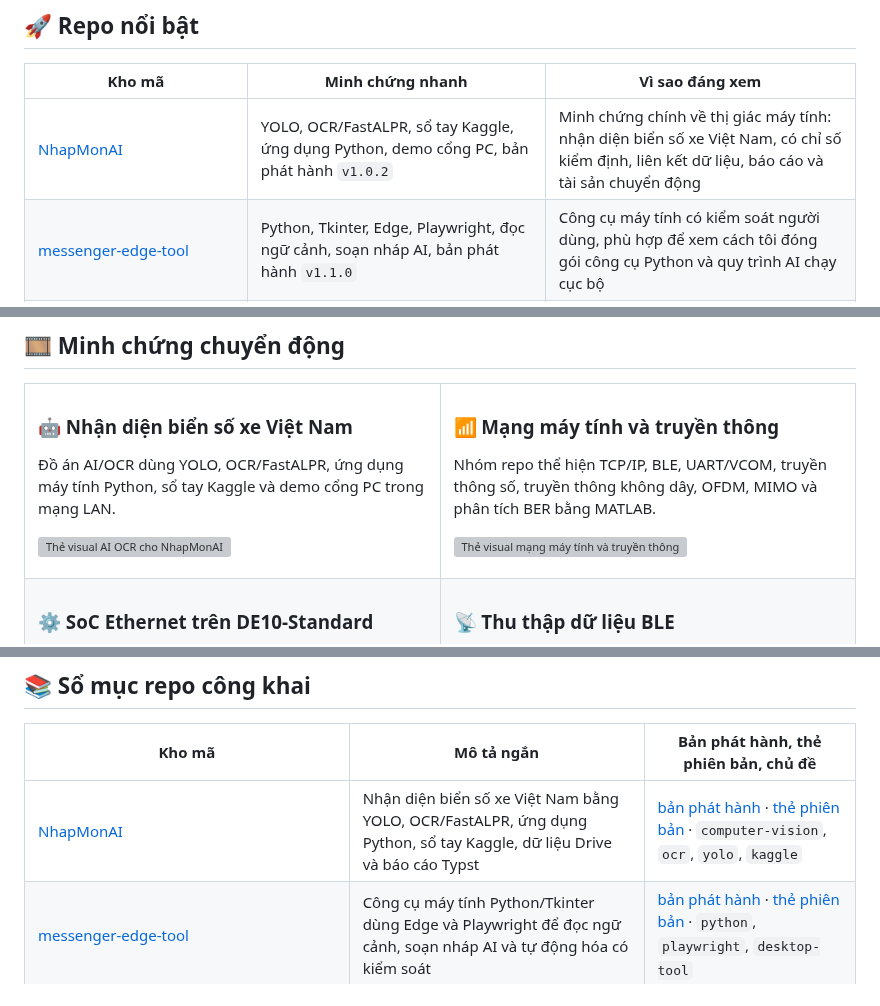
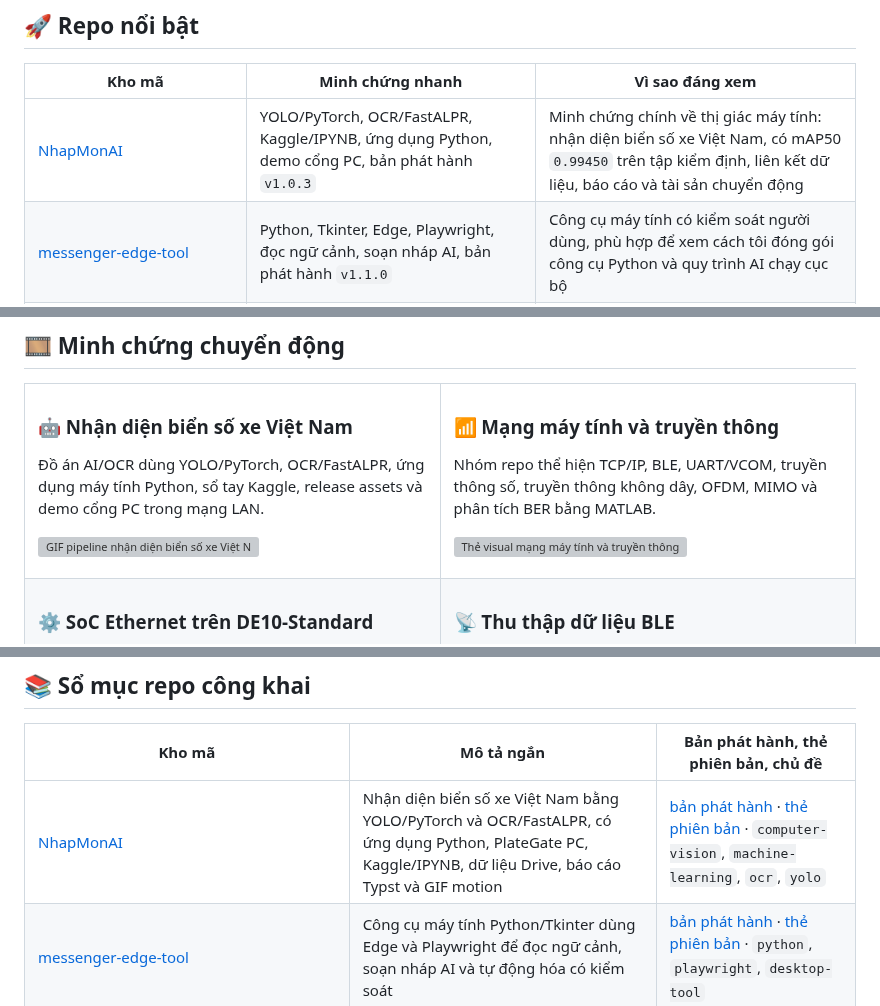
Before and after one commit to lhlizdabezt/lhlizdabezt, a Markdown page: README.md, 3 parts joined by grey strips. Rendered like a GitHub page; grey boxes are pictures that could not be loaded.

Commit message:
Refresh NhapMonAI profile spotlight

```diff
--- a/README.md
+++ b/README.md
@@ -51,7 +51,7 @@ trọng_tâm:
 
 | Kho mã | Minh chứng nhanh | Vì sao đáng xem |
 |---|---|---|
-| [NhapMonAI](https://github.com/lhlizdabezt/NhapMonAI) | YOLO, OCR/FastALPR, sổ tay Kaggle, ứng dụng Python, demo cổng PC, bản phát hành `v1.0.2` | Minh chứng chính về thị giác máy tính: nhận diện biển số xe Việt Nam, có chỉ số kiểm định, liên kết dữ liệu, báo cáo và tài sản chuyển động |
+| [NhapMonAI](https://github.com/lhlizdabezt/NhapMonAI) | YOLO/PyTorch, OCR/FastALPR, Kaggle/IPYNB, ứng dụng Python, demo cổng PC, bản phát hành `v1.0.3` | Minh chứng chính về thị giác máy tính: nhận diện biển số xe Việt Nam, có mAP50 `0.99450` trên tập kiểm định, liên kết dữ liệu, báo cáo và tài sản chuyển động |
 | [messenger-edge-tool](https://github.com/lhlizdabezt/messenger-edge-tool) | Python, Tkinter, Edge, Playwright, đọc ngữ cảnh, soạn nháp AI, bản phát hành `v1.1.0` | Công cụ máy tính có kiểm soát người dùng, phù hợp để xem cách tôi đóng gói công cụ Python và quy trình AI chạy cục bộ |
 | [DoAnHeThongNhung](https://github.com/lhlizdabezt/DoAnHeThongNhung) | DE10-Standard, Cyclone V, HPS/Linux, TCP/Ethernet, HPS-FPGA bridge | Bằng chứng mạng máy tính + SoC: PC/Android gửi lệnh TCP, HPS xử lý, FPGA hiển thị HEX |
 | [ThucHanhGTMT](https://github.com/lhlizdabezt/ThucHanhGTMT) | Silicon Labs BLE SoC, AHT20, UART/VCOM, bộ ghi SQLite, bản phát hành `v1.2.1` | Cho thấy năng lực giao tiếp máy tính, cảm biến, BLE, ghi log và đóng gói minh chứng có thể thẩm định |
@@ -67,8 +67,8 @@ trọng_tâm:
   <tr>
     <td width="50%" valign="top">
       <h3>🤖 Nhận diện biển số xe Việt Nam</h3>
-      <p>Đồ án AI/OCR dùng YOLO, OCR/FastALPR, ứng dụng máy tính Python, sổ tay Kaggle và demo cổng PC trong mạng LAN.</p>
-      <p><img src="https://raw.githubusercontent.com/lhlizdabezt/lhlizdabezt/main/assets/ai-ocr-spotlight.svg" alt="Thẻ visual AI OCR cho NhapMonAI" width="100%" /></p>
+      <p>Đồ án AI/OCR dùng YOLO/PyTorch, OCR/FastALPR, ứng dụng máy tính Python, sổ tay Kaggle, release assets và demo cổng PC trong mạng LAN.</p>
+      <p><img src="https://raw.githubusercontent.com/lhlizdabezt/NhapMonAI/v1.0.3/assets/alpr-pipeline-motion.gif" alt="GIF pipeline nhận diện biển số xe Việt Nam của NhapMonAI" width="100%" /></p>
     </td>
     <td width="50%" valign="top">
       <h3>📶 Mạng máy tính và truyền thông</h3>
@@ -134,7 +134,7 @@ trọng_tâm:
 
 | Kho mã | Mô tả ngắn | Bản phát hành, thẻ phiên bản, chủ đề |
 |---|---|---|
-| [NhapMonAI](https://github.com/lhlizdabezt/NhapMonAI) | Nhận diện biển số xe Việt Nam bằng YOLO, OCR/FastALPR, ứng dụng Python, sổ tay Kaggle, dữ liệu Drive và báo cáo Typst | [bản phát hành](https://github.com/lhlizdabezt/NhapMonAI/releases/latest) · [thẻ phiên bản](https://github.com/lhlizdabezt/NhapMonAI/tags) · `computer-vision`, `ocr`, `yolo`, `kaggle` |
+| [NhapMonAI](https://github.com/lhlizdabezt/NhapMonAI) | Nhận diện biển số xe Việt Nam bằng YOLO/PyTorch và OCR/FastALPR, có ứng dụng Python, PlateGate PC, Kaggle/IPYNB, dữ liệu Drive, báo cáo Typst và GIF motion | [bản phát hành](https://github.com/lhlizdabezt/NhapMonAI/releases/latest) · [thẻ phiên bản](https://github.com/lhlizdabezt/NhapMonAI/tags) · `computer-vision`, `machine-learning`, `ocr`, `yolo` |
 | [messenger-edge-tool](https://github.com/lhlizdabezt/messenger-edge-tool) | Công cụ máy tính Python/Tkinter dùng Edge và Playwright để đọc ngữ cảnh, soạn nháp AI và tự động hóa có kiểm soát | [bản phát hành](https://github.com/lhlizdabezt/messenger-edge-tool/releases/latest) · [thẻ phiên bản](https://github.com/lhlizdabezt/messenger-edge-tool/tags) · `python`, `playwright`, `desktop-tool` |
 | [DoAnHeThongNhung](https://github.com/lhlizdabezt/DoAnHeThongNhung) | Đồ án DE10-Standard Cyclone V SoC: HPS/Linux, TCP/Ethernet, HPS-FPGA bridge, PC/Android client, LED HEX | [bản phát hành](https://github.com/lhlizdabezt/DoAnHeThongNhung/releases/latest) · [thẻ phiên bản](https://github.com/lhlizdabezt/DoAnHeThongNhung/tags) · `fpga`, `soc-fpga`, `hps`, `tcp-ip` |
 | [ThucHanhGTMT](https://github.com/lhlizdabezt/ThucHanhGTMT) | Lab giao tiếp máy tính: AHT20, Silicon Labs BLE SoC, LCD, UART/VCOM, bộ ghi SQLite và GIF luồng dữ liệu | [bản phát hành](https://github.com/lhlizdabezt/ThucHanhGTMT/releases/latest) · [thẻ phiên bản](https://github.com/lhlizdabezt/ThucHanhGTMT/tags) · `ble`, `uart`, `sqlite`, `i2c` |
```
Also changed, not shown: RELEASE_NOTES.md (+17 -0 lines).
